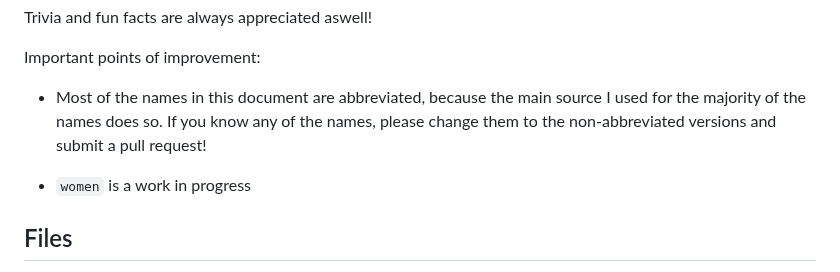
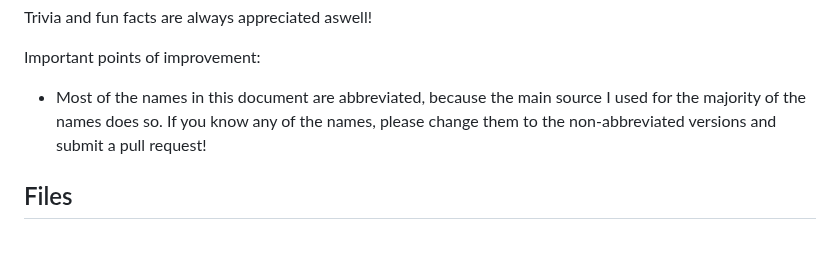
Before and after one commit to Coenicorn/varsity-winners, a Markdown page: README.md, the part around the change. GitHub-like rendering; blank space fills up the shorter version.

```diff
--- a/README.md
+++ b/README.md
@@ -37,8 +37,6 @@ Trivia and fun facts are always appreciated aswell!
 Important points of improvement:
 
 * Most of the names in this document are abbreviated, because the main source I used for the majority of the names does so. If you know any of the names, please change them to the non-abbreviated versions and submit a pull request!
-
-* `women` is a work in progress
 
 ## Files
 
```
